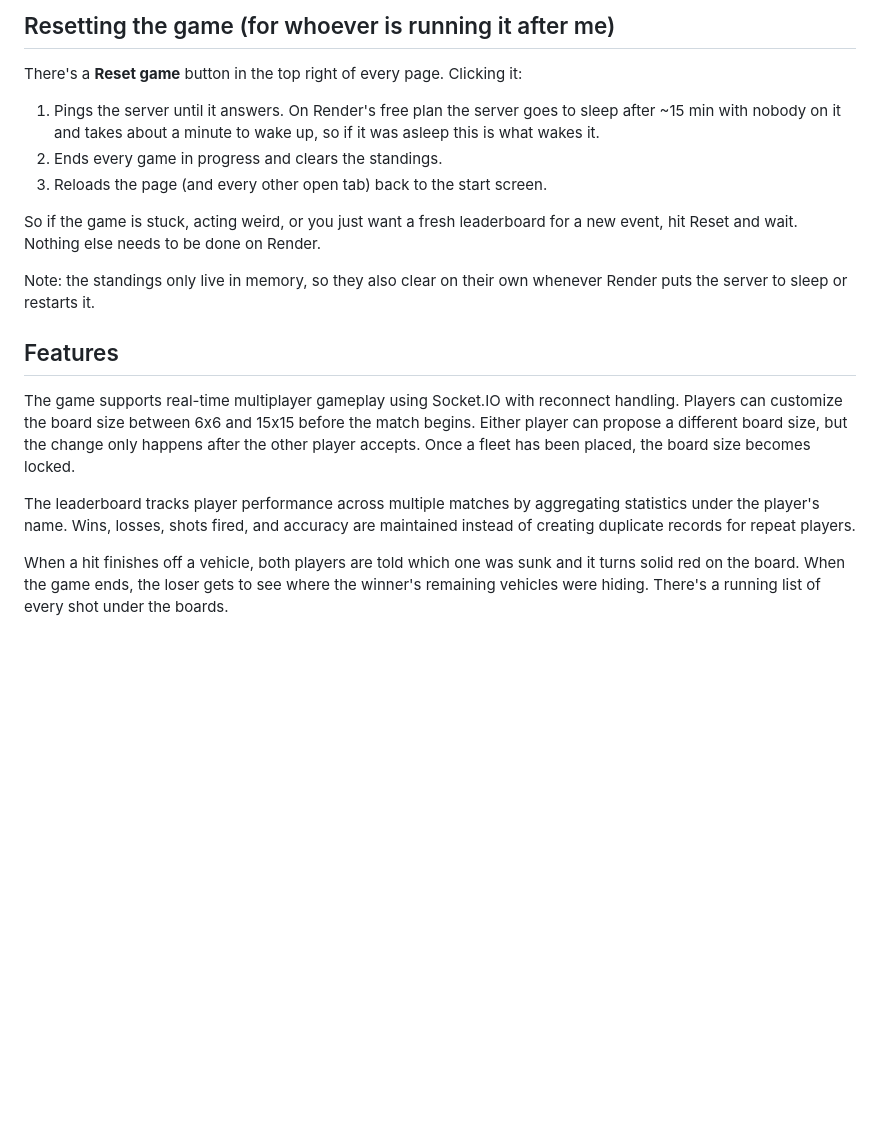
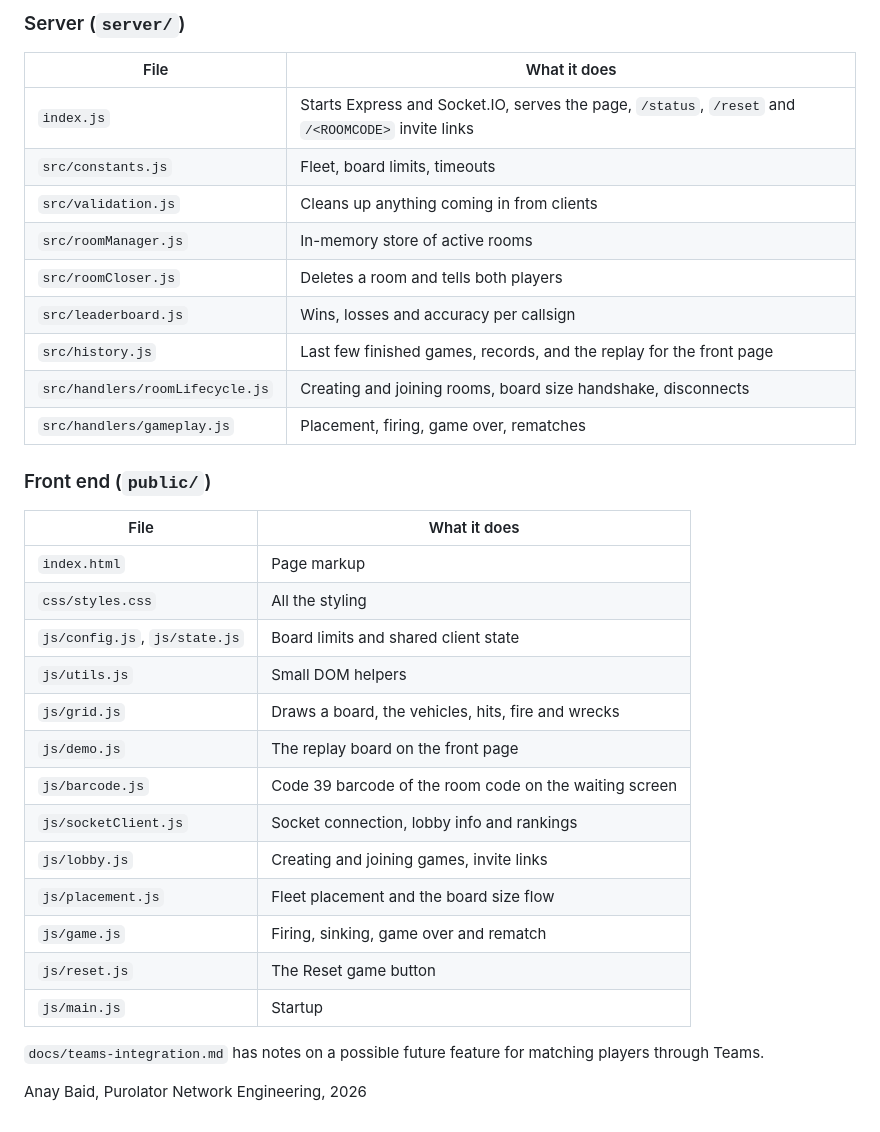
Before and after one commit to anaybaid7/battleship-purolator, a Markdown page: README.md, the part around one of its changes. Drawn GitHub-style; blank space fills up the shorter version.

Commit message:
Updated README.md
Updated README.md based on new game configs, outlined details on resetting the game/service if needed

```diff
--- a/README.md
+++ b/README.md
@@ -58,20 +75,36 @@ configurable board size feature.
 
-## Resetting the game (for whoever is running it after me)
+### Server (`server/`)
 
-There's a **Reset game** button in the top right of every page. Clicking it:
+| File | What it does |
+|---|---|
+| `index.js` | Starts Express and Socket.IO, serves the page, `/status`, `/reset` and `/<ROOMCODE>` invite links |
+| `src/constants.js` | Fleet, board limits, timeouts |
+| `src/validation.js` | Cleans up anything coming in from clients |
+| `src/roomManager.js` | In-memory store of active rooms |
+| `src/roomCloser.js` | Deletes a room and tells both players |
+| `src/leaderboard.js` | Wins, losses and accuracy per callsign |
+| `src/history.js` | Last few finished games, records, and the replay for the front page |
+| `src/handlers/roomLifecycle.js` | Creating and joining rooms, board size handshake, disconnects |
+| `src/handlers/gameplay.js` | Placement, firing, game over, rematches |
 
-1. Pings the server until it answers. On Render's free plan the server goes to sleep after ~15 min with nobody on it and takes about a minute to wake up, so if it was asleep this is what wakes it.
-2. Ends every game in progress and clears the standings.
-3. Reloads the page (and every other open tab) back to the start screen.
+### Front end (`public/`)
 
-So if the game is stuck, acting weird, or you just want a fresh leaderboard for a new event, hit Reset and wait. Nothing else needs to be done on Render.
+| File | What it does |
+|---|---|
+| `index.html` | Page markup |
+| `css/styles.css` | All the styling |
+| `js/config.js`, `js/state.js` | Board limits and shared client state |
+| `js/utils.js` | Small DOM helpers |
+| `js/grid.js` | Draws a board, the vehicles, hits, fire and wrecks |
+| `js/demo.js` | The replay board on the front page |
+| `js/barcode.js` | Code 39 barcode of the room code on the waiting screen |
+| `js/socketClient.js` | Socket connection, lobby info and rankings |
+| `js/lobby.js` | Creating and joining games, invite links |
+| `js/placement.js` | Fleet placement and the board size flow |
+| `js/game.js` | Firing, sinking, game over and rematch |
+| `js/reset.js` | The Reset game button |
+| `js/main.js` | Startup |
 
-Note: the standings only live in memory, so they also clear on their own whenever Render puts the server to sleep or restarts it.
+`docs/teams-integration.md` has notes on a possible future feature for matching players through Teams.
 
-## Features
-
-The game supports real-time multiplayer gameplay using Socket.IO with reconnect handling. Players can customize the board size between 6x6 and 15x15 before the match begins. Either player can propose a different board size, but the change only happens after the other player accepts. Once a fleet has been placed, the board size becomes locked.
-
-The leaderboard tracks player performance across multiple matches by aggregating statistics under the player's name. Wins, losses, shots fired, and accuracy are maintained instead of creating duplicate records for repeat players.
-
-When a hit finishes off a vehicle, both players are told which one was sunk and it turns solid red on the board. When the game ends, the loser gets to see where the winner's remaining vehicles were hiding. There's a running list of every shot under the boards.
+Anay Baid, Purolator Network Engineering, 2026
```
Also changed, not shown: other parts of README.md (+61 -44 lines).
